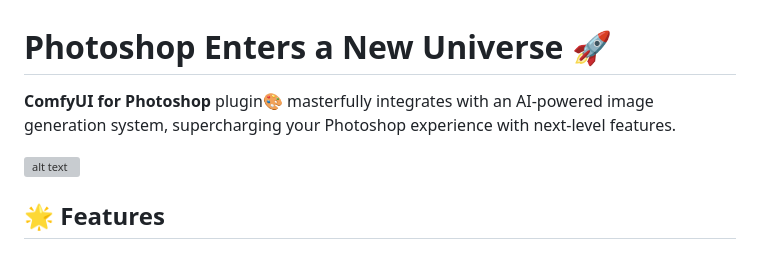
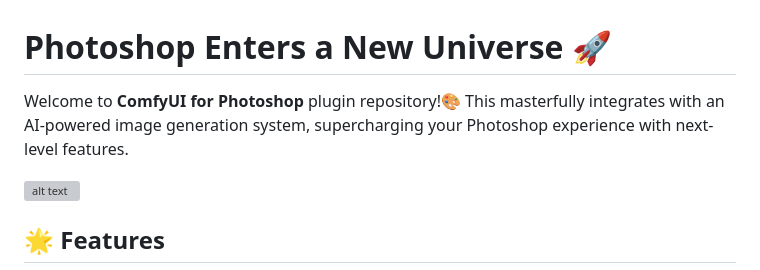
Before and after one commit to NimaNzrii/comfyui-photoshop, a Markdown page: README.md, the part around the change. GitHub-like rendering; grey boxes are pictures that could not be loaded.

```diff
--- a/README.md
+++ b/README.md
@@ -1,6 +1,6 @@
 # Photoshop Enters a New Universe 🚀
 
- **ComfyUI for Photoshop** plugin🎨 masterfully integrates with an AI-powered image generation system, supercharging your Photoshop experience with next-level features.
+Welcome to **ComfyUI for Photoshop** plugin repository!🎨 This masterfully integrates with an AI-powered image generation system, supercharging your Photoshop experience with next-level features.
 
 ![alt text](https://lh3.googleusercontent.com/u/0/drive-viewer/AKGpihbr7szq0BmtrEk-3SkNKdFaRYlcEFC4_Law4r7KEruYU5T6Sa6bJQeUQkE54QON8OLVBdfWODosSJSIeV-quonfS-9UbnvPSw=w1920-h990-rw-v1)
 
```
